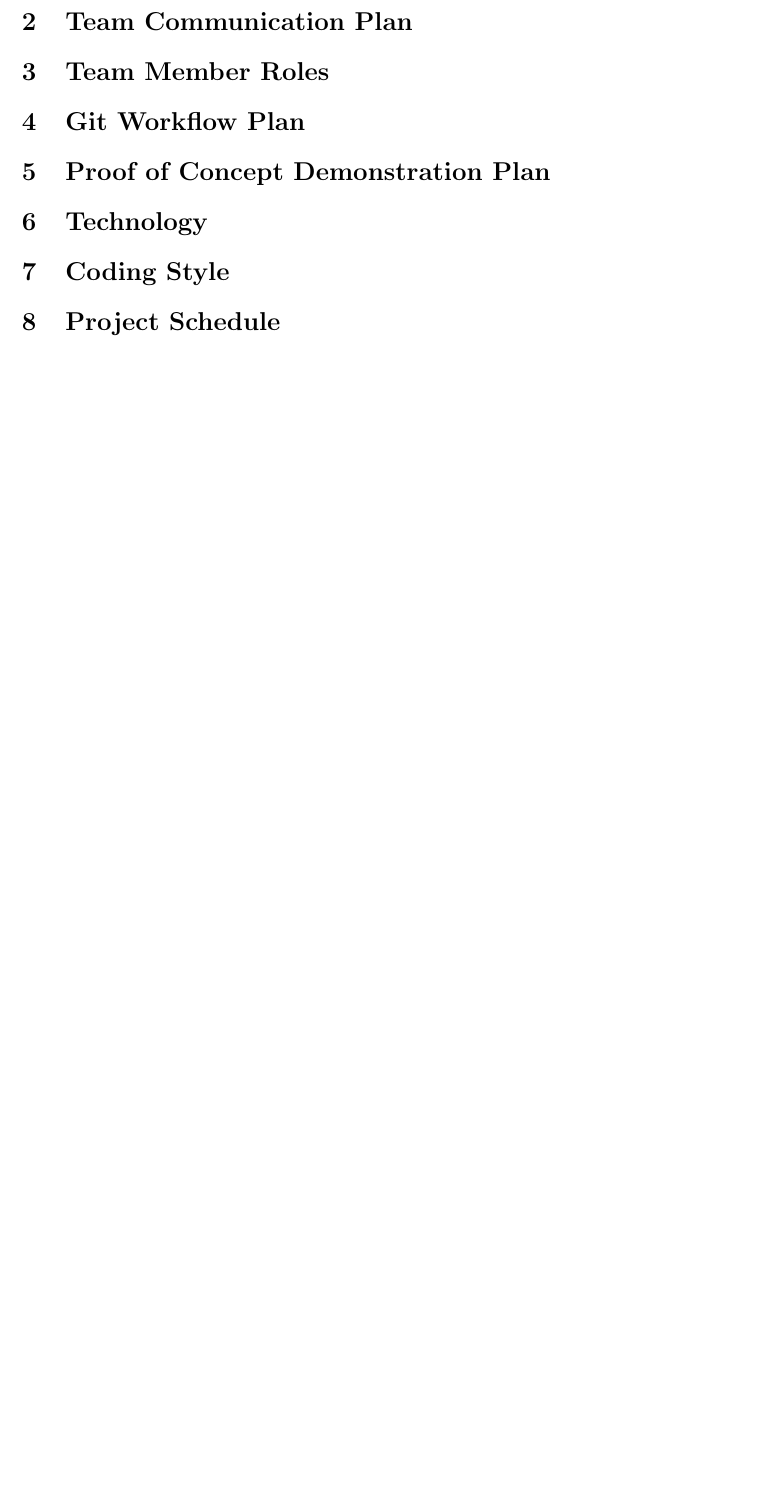
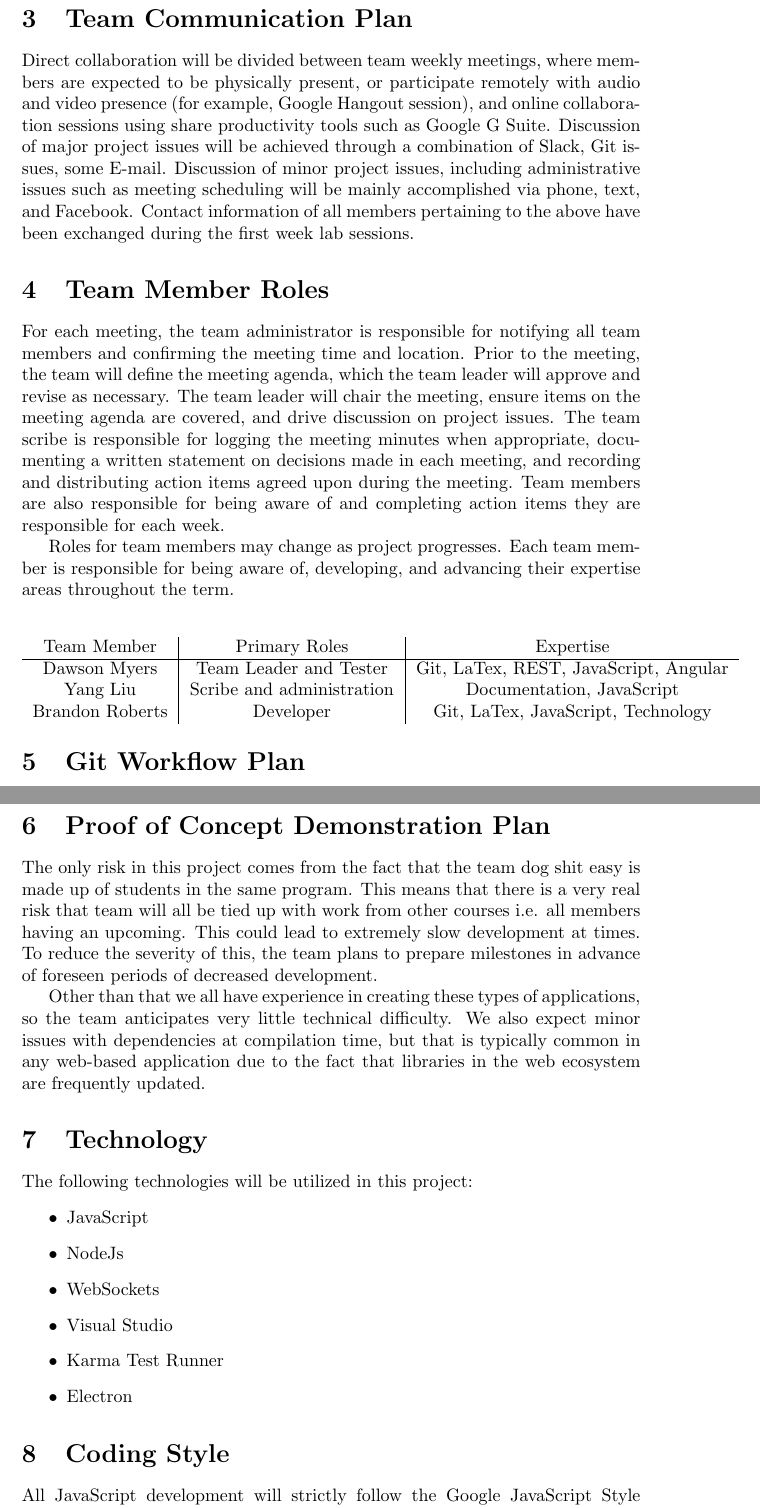
Before and after one commit to BigGlasses/restassured, a LaTeX document (Doc/DevelopmentPlan/DevelopmentPlan.tex): part of page 2 of 2 before the commit and two parts of pages 3 and 4 of 4 after it, the two joined at a grey line, cut so that both start at the same text, the shorter picture padded with empty space. The pictures show the PDF file Doc/DevelopmentPlan/DevelopmentPlan.pdf that the author committed with the source.

Commit message:
Update Develupment Plan

```diff
--- a/Doc/DevelopmentPlan/DevelopmentPlan.tex
+++ b/Doc/DevelopmentPlan/DevelopmentPlan.tex
@@ -38,2 +36,7 @@ Put your introductory blurb here.
 
 \section{Team Meeting Plan}
+The REST-Assured team will be holding weekly meetings on Sunday mornings on McMaster University campus to evaluate project progress, update project goals, and collaborate on project deliverables.
+
+\section{Agenda}
+During meetings, the team will adhere to the Harvard guidelines as discussed in lecture:
+\begin{itemize}
@@ -40,6 +50,27 @@ Put your introductory blurb here.
+\begin{itemize}
+    \item Identify each member’s preparations and action items before the next meeting
+    \item Draft goals for next meeting
+\end{itemize}
+\item Review meeting’s effectiveness
+\end{itemize}
 
 \section{Team Communication Plan}
+Direct collaboration will be divided between team weekly meetings, where members are expected to be physically present, or participate remotely with audio and video presence (for example, Google Hangout session), and online collaboration sessions using share productivity tools such as Google G Suite. Discussion of major project issues will be achieved through a combination of Slack, Git issues, some E-mail. Discussion of minor project issues, including administrative issues such as meeting scheduling will be mainly accomplished via phone, text, and Facebook. Contact information of all members pertaining to the above have been exchanged during the first week lab sessions.
+
 
 \section{Team Member Roles}
+For each meeting, the team administrator is responsible for notifying all team members and confirming the meeting time and location. Prior to the meeting, the team will define the meeting agenda, which the team leader will approve and revise as necessary. The team leader will chair the meeting, ensure items on the meeting agenda are covered, and drive discussion on project issues. The team scribe is responsible for logging the meeting minutes when appropriate, documenting a written statement on decisions made in each meeting, and recording and distributing action items agreed upon during the meeting. Team members are also responsible for being aware of and completing action items they are responsible for each week.
+
+Roles for team members may change as project progresses. Each team member is responsible for being aware of, developing, and advancing their expertise areas throughout the term.
+
+\begin{center}
+    \begin{tabular}{c | c | c}
+         Team Member & Primary Roles & Expertise \\
+         \hline
+         Dawson Myers & Team Leader and Tester & Git, LaTex, REST, JavaScript, Angular \\
+         Yang Liu & Scribe and administration & Documentation, JavaScript \\
+         Brandon Roberts & Developer & Git, LaTex, JavaScript, Technology \\
+    \end{tabular}
+\end{center}
 
 \section{Git Workflow Plan}
@@ -46,8 +78,22 @@ Put your introductory blurb here.
 
 \section{Proof of Concept Demonstration Plan}
+The only risk in this project comes from the fact that the team dog shit easy is made up of students in the same program. This means that there is a very real risk that team will all be tied up with work from other courses i.e. all members having an upcoming. This could lead to extremely slow development at times. To reduce the severity of this, the team plans to prepare milestones in advance of foreseen periods of decreased development.
+
+Other than that we all have experience in creating these types of applications, so the team anticipates very little technical difficulty. We also expect minor issues with dependencies at compilation time, but that is typically common in any web-based application due to the fact that libraries in the web ecosystem are frequently updated.
+
 
 \section{Technology}
+The following technologies will be utilized in this project:
+\begin{itemize}
+    \item JavaScript
+    \item NodeJs
+    \item WebSockets
+    \item Visual Studio
+    \item Karma Test Runner
+    \item Electron
+\end{itemize}
 
 \section{Coding Style}
+All JavaScript development will strictly follow the Google JavaScript Style Guide (https://google.github.io/styleguide/javascriptguide.xml).
 
 \section{Project Schedule}
```
Also changed, not shown: Doc/DevelopmentPlan/DevelopmentPlan.pdf, Doc/DevelopmentPlan/DevelopmentPlan.tex (30 more changed lines).
